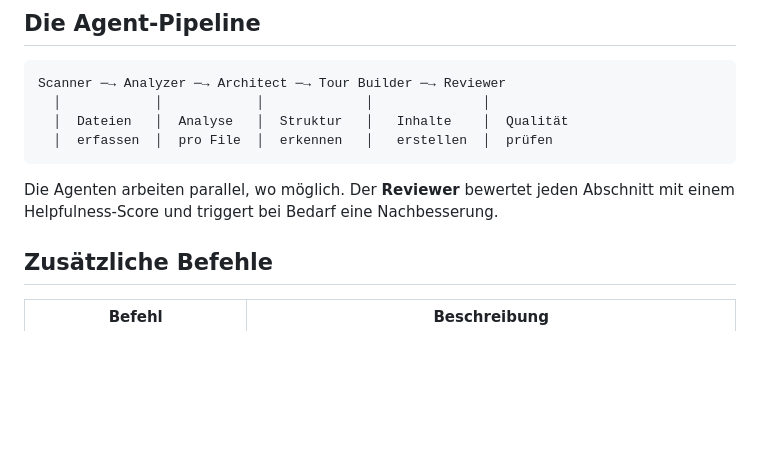
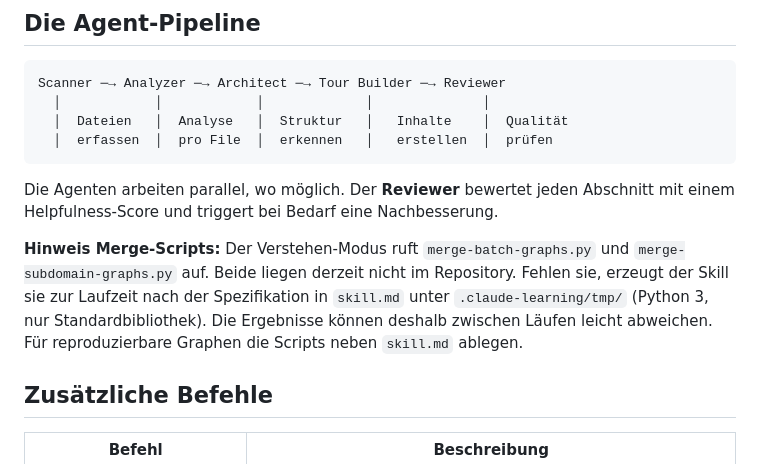
Before and after one commit to GodModeAI2025/Learning-Skill, a Markdown page: README.md, the part around the change. Rendered like a GitHub page; blank space fills up the shorter version.

```diff
--- a/README.md
+++ b/README.md
@@ -115,6 +115,8 @@ Scanner ─→ Analyzer ─→ Architect ─→ Tour Builder ─→ Reviewer
 
 Die Agenten arbeiten parallel, wo möglich. Der **Reviewer** bewertet jeden Abschnitt mit einem Helpfulness-Score und triggert bei Bedarf eine Nachbesserung.
 
+**Hinweis Merge-Scripts:** Der Verstehen-Modus ruft `merge-batch-graphs.py` und `merge-subdomain-graphs.py` auf. Beide liegen derzeit nicht im Repository. Fehlen sie, erzeugt der Skill sie zur Laufzeit nach der Spezifikation in `skill.md` unter `.claude-learning/tmp/` (Python 3, nur Standardbibliothek). Die Ergebnisse können deshalb zwischen Läufen leicht abweichen. Für reproduzierbare Graphen die Scripts neben `skill.md` ablegen.
+
 ## Zusätzliche Befehle
 
 | Befehl | Beschreibung |
```
Also changed, not shown: skill.md (+2 -2 lines).
